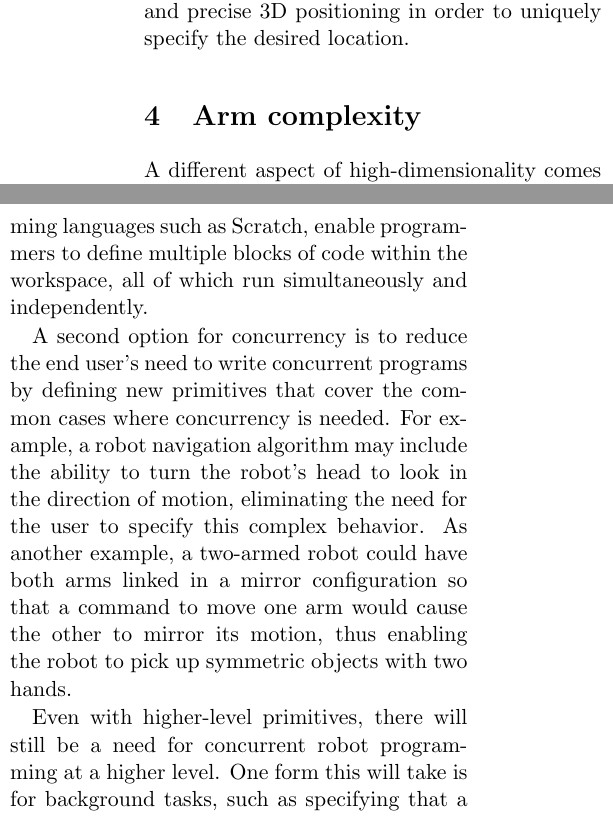
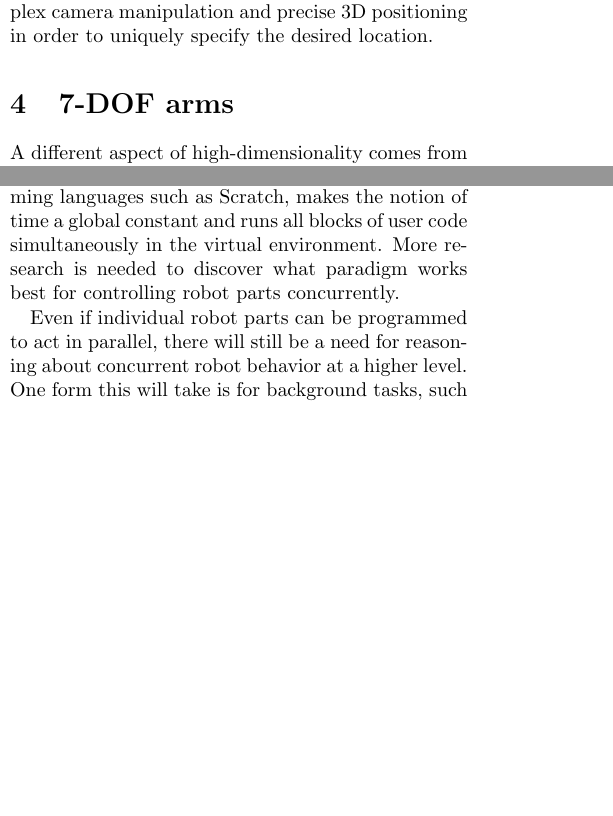
Before and after one commit to tlau/robot-eup-interactions, a LaTeX document (paper.tex): two parts of the columns of pages 5 and 6 of 8 before the commit and two parts of the columns of pages 3 and 5 of 7 after it, joined at a grey line, cut so that both start at the same text, the shorter picture padded with empty space. Compiled offline with pdfLaTeX.

Commit message:
Concurrency section rewrite

```diff
--- a/paper.tex
+++ b/paper.tex
@@ -1,4 +1,4 @@
-\documentclass[11pt,twocolumn]{article}
+\documentclass[10pt,twocolumn]{article}
 \usepackage{graphicx}
 
 \begin{document}
@@ -85,7 +85,7 @@ One solution has been to mount additional cameras on different parts of the robo
 
 Typical input devices such as mice and touchscreens are also only good for interacting in two dimensions. For example, tapping on a point in a camera image does not uniquely identify a point in 3D space, but a line of possible points. When telling a robot to put something down, how can it know which of those points was meant? Current interfaces, such as the RViz display shown in Figure~\ref{rviz}, require complex camera manipulation and precise 3D positioning in order to uniquely specify the desired location.
 
-\section{Arm complexity}
+\section{7-DOF arms}
 
 A different aspect of high-dimensionality comes from the design of robot arms. A solid object in 3D space has six degrees of freedom (DOF): three dimensions to specify its position, and three more to specify its rotation. If a robot arm had only 6-DOF and was trying to execute a specific grasp of a particular object, such as picking up soda can from the side, there would be only a single arm configuration that would allow the gripper (a robotic hand) to pick up the can. In contrast, human arms and advanced robot arms have 7-DOF, which allows them one extra dimension of flexibility in achieving those grasps. To visualize this, imagine grasping a soda can on the table in front of you and then flapping your elbow up and down while keeping the can stationary. That extra degree of freedom enables your arm to take on all those different shapes while still achieving the desired grasp.
 
@@ -111,11 +111,11 @@ Robots are complex beings full of many moving parts. For example, Willow Garage'
 
 Concurrent programming is notoriously difficult even for professional programmers due to the possibility for race conditions and the complexity of reasoning about what the program does. Most robot programs can be simplified by only controlling one moving part at a time: first move the base, then raise the torso, then position the left arm, then position the right arm, finally open the cabinet. For many tasks this is a reasonable solution. However there is a subset of human tasks for which we need multiple parts moving simultaneously, such as picking up a heavy or bulky object with two hands, or turning one's head to look where one is going.
 
-End user programming systems have tried to simplify the problem of concurrency. One approach used is visualizing the different components on a timeline. This approach is popular with media creation tools such as Apple's GarageBand or Autodesk's 3D Studio Max. A different approach, taken by visual programming languages such as Scratch, enable programmers to define multiple blocks of code within the workspace, all of which run simultaneously and independently.
+End user programming systems have tried to simplify the problem of concurrency. One approach used is visualizing the different components on a timeline. This approach is popular with media creation tools such as Apple's GarageBand or Autodesk's 3D Studio Max. A second paradigm, taken by visual programming languages such as Scratch, makes the notion of time a global constant and runs all blocks of user code simultaneously in the virtual environment. More research is needed to discover what paradigm works best for controlling robot parts concurrently.
 
-A second option for concurrency is to reduce the end user's need to write concurrent programs by defining new primitives that cover the common cases where concurrency is needed.  For example, a robot navigation algorithm may include the ability to turn the robot's head to look in the direction of motion, eliminating the need for the user to specify this complex behavior.  As another example, a two-armed robot could have both arms linked in a mirror configuration so that a command to move one arm would cause the other to mirror its motion, thus enabling the robot to pick up symmetric objects with two hands.
+% A second option for concurrency is to reduce the end user's need to write concurrent programs by defining new primitives that cover the common cases where concurrency is needed.  For example, a robot navigation algorithm may include the ability to turn the robot's head to look in the direction of motion, eliminating the need for the user to specify this complex behavior.  As another example, a two-armed robot could have both arms linked in a mirror configuration so that a command to move one arm would cause the other to mirror its motion, thus enabling the robot to pick up symmetric objects with two hands.
 
-Even with higher-level primitives, there will still be a need for concurrent robot programming at a higher level. One form this will take is for background tasks, such as specifying that a robot should try to tidy up the room in between (or during) its other assigned chores. Supporting high level concurrency will introduce new problems, such as task prioritization (should it interrupt its task of bringing you a beer to clean up a wine spill on carpet?).
+Even if individual robot parts can be programmed to act in parallel, there will still be a need for reasoning about concurrent robot behavior at a higher level. One form this will take is for background tasks, such as specifying that a robot should try to tidy up the room in between (or during) its other assigned chores. Supporting high level concurrency will introduce new problems, such as task prioritization (should it interrupt its task of bringing you a beer to clean up a wine spill on carpet?).
 
 \section{Uncertainty}
 
```
Also changed, not shown: paper.tex (6 more changed lines).
